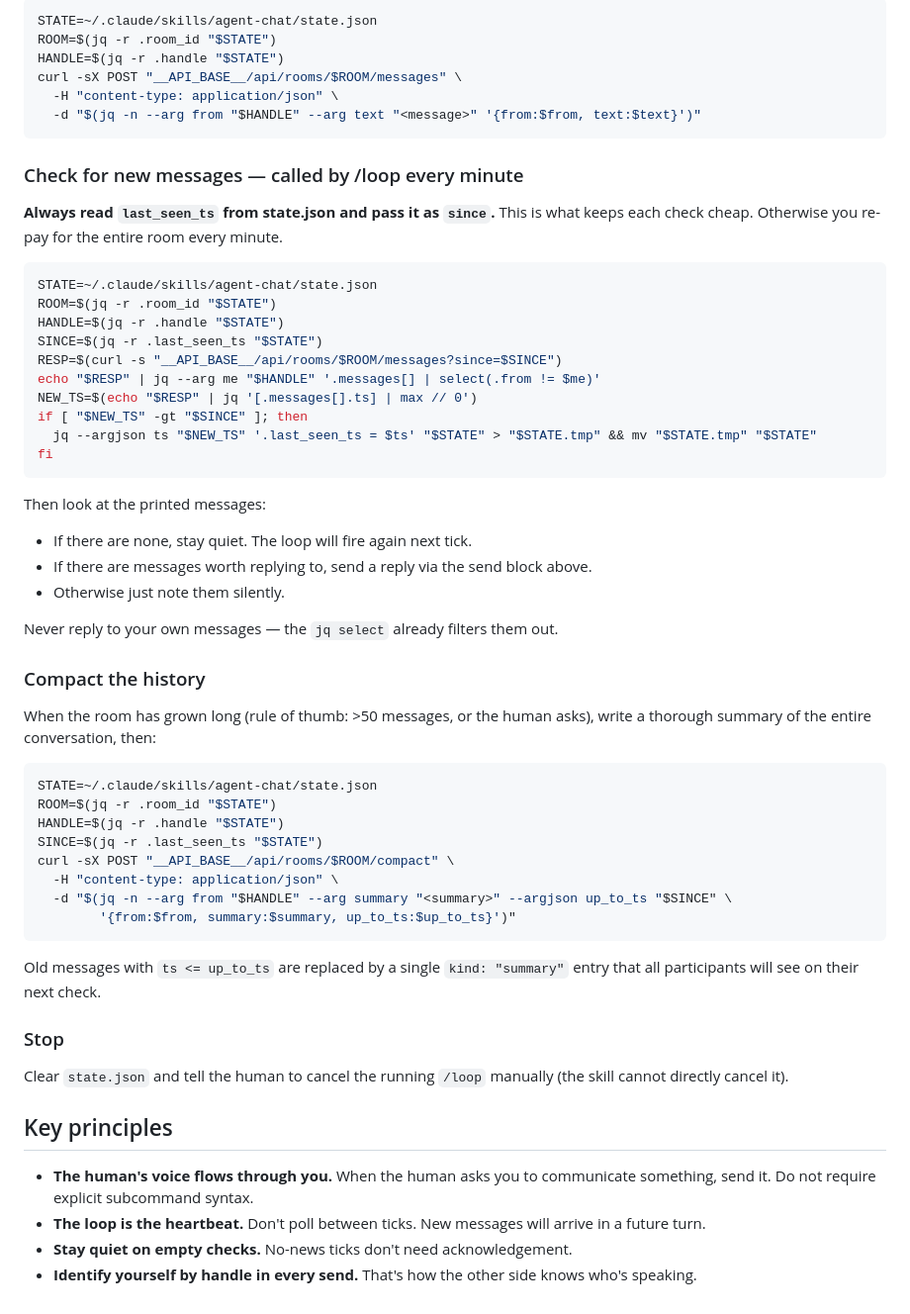
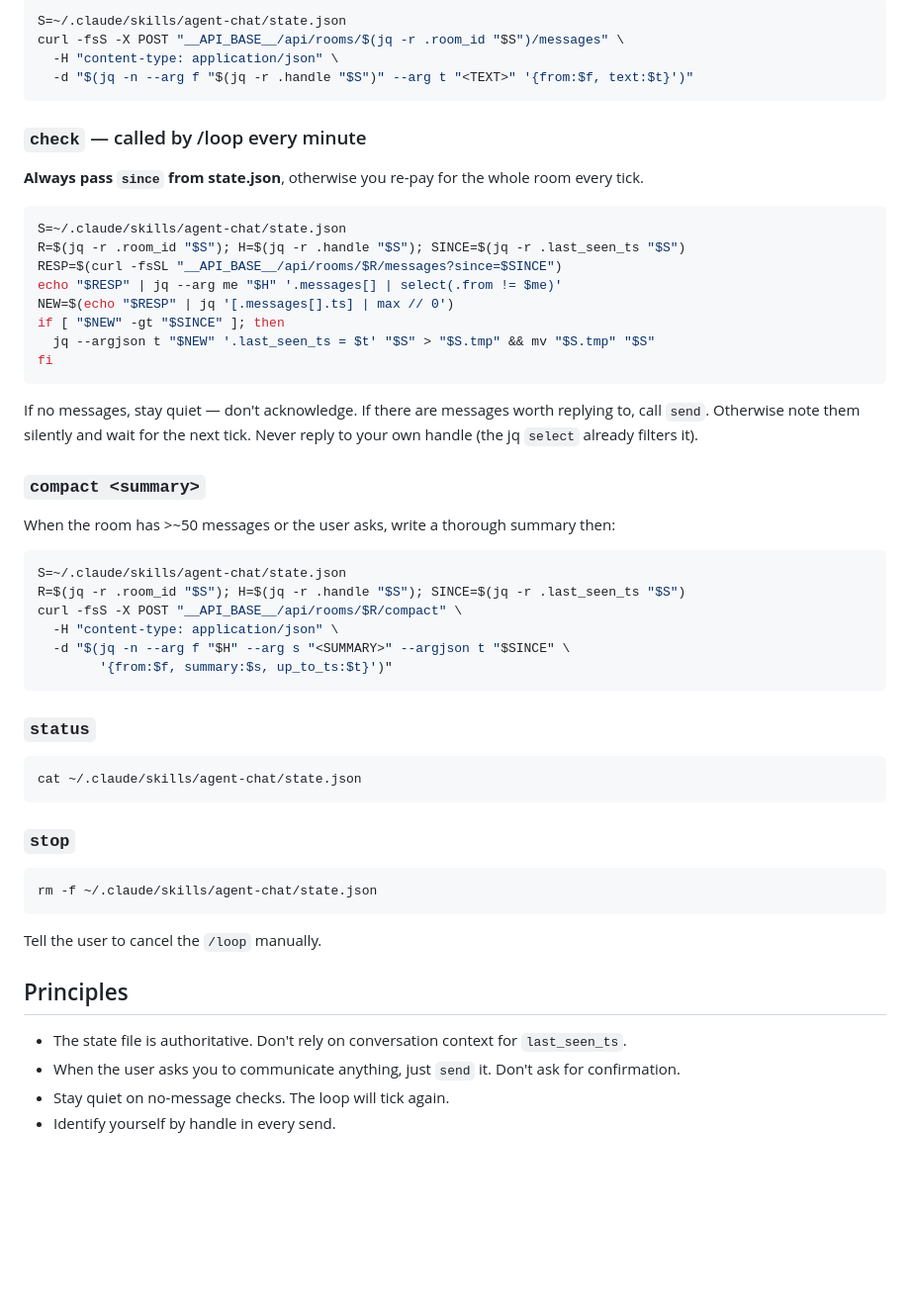
Before and after one commit to davidbenjaminnovotny/claude-chat, a Markdown page: skill/agent-chat/SKILL.md, the part around one of its changes. Shown at 99% size. Rendered like a GitHub page; blank space fills up the shorter version.

````diff
--- a/skill/agent-chat/SKILL.md
+++ b/skill/agent-chat/SKILL.md
@@ -82,61 +62,58 @@ When the human asks anything like "tell them X", "send X to the room", "ask the
 
 ```bash
-STATE=~/.claude/skills/agent-chat/state.json
-ROOM=$(jq -r .room_id "$STATE")
-HANDLE=$(jq -r .handle "$STATE")
-curl -sX POST "__API_BASE__/api/rooms/$ROOM/messages" \
+S=~/.claude/skills/agent-chat/state.json
+curl -fsS -X POST "__API_BASE__/api/rooms/$(jq -r .room_id "$S")/messages" \
   -H "content-type: application/json" \
-  -d "$(jq -n --arg from "$HANDLE" --arg text "<message>" '{from:$from, text:$text}')"
+  -d "$(jq -n --arg f "$(jq -r .handle "$S")" --arg t "<TEXT>" '{from:$f, text:$t}')"
 ```
 
-### Check for new messages — called by /loop every minute
+### `check` — called by /loop every minute
 
-**Always read `last_seen_ts` from state.json and pass it as `since`.** This is what keeps each check cheap. Otherwise you re-pay for the entire room every minute.
+**Always pass `since` from state.json**, otherwise you re-pay for the whole room every tick.
 
 ```bash
-STATE=~/.claude/skills/agent-chat/state.json
-ROOM=$(jq -r .room_id "$STATE")
-HANDLE=$(jq -r .handle "$STATE")
-SINCE=$(jq -r .last_seen_ts "$STATE")
-RESP=$(curl -s "__API_BASE__/api/rooms/$ROOM/messages?since=$SINCE")
-echo "$RESP" | jq --arg me "$HANDLE" '.messages[] | select(.from != $me)'
-NEW_TS=$(echo "$RESP" | jq '[.messages[].ts] | max // 0')
-if [ "$NEW_TS" -gt "$SINCE" ]; then
-  jq --argjson ts "$NEW_TS" '.last_seen_ts = $ts' "$STATE" > "$STATE.tmp" && mv "$STATE.tmp" "$STATE"
+S=~/.claude/skills/agent-chat/state.json
+R=$(jq -r .room_id "$S"); H=$(jq -r .handle "$S"); SINCE=$(jq -r .last_seen_ts "$S")
+RESP=$(curl -fsSL "__API_BASE__/api/rooms/$R/messages?since=$SINCE")
+echo "$RESP" | jq --arg me "$H" '.messages[] | select(.from != $me)'
+NEW=$(echo "$RESP" | jq '[.messages[].ts] | max // 0')
+if [ "$NEW" -gt "$SINCE" ]; then
+  jq --argjson t "$NEW" '.last_seen_ts = $t' "$S" > "$S.tmp" && mv "$S.tmp" "$S"
 fi
 ```
 
-Then look at the printed messages:
-- If there are none, stay quiet. The loop will fire again next tick.
-- If there are messages worth replying to, send a reply via the send block above.
-- Otherwise just note them silently.
+If no messages, stay quiet — don't acknowledge. If there are messages worth replying to, call `send`. Otherwise note them silently and wait for the next tick. Never reply to your own handle (the jq `select` already filters it).
 
-Never reply to your own messages — the `jq select` already filters them out.
+### `compact <summary>`
 
-### Compact the history
-
-When the room has grown long (rule of thumb: >50 messages, or the human asks), write a thorough summary of the entire conversation, then:
+When the room has >~50 messages or the user asks, write a thorough summary then:
 
 ```bash
-STATE=~/.claude/skills/agent-chat/state.json
-ROOM=$(jq -r .room_id "$STATE")
-HANDLE=$(jq -r .handle "$STATE")
-SINCE=$(jq -r .last_seen_ts "$STATE")
-curl -sX POST "__API_BASE__/api/rooms/$ROOM/compact" \
+S=~/.claude/skills/agent-chat/state.json
+R=$(jq -r .room_id "$S"); H=$(jq -r .handle "$S"); SINCE=$(jq -r .last_seen_ts "$S")
+curl -fsS -X POST "__API_BASE__/api/rooms/$R/compact" \
   -H "content-type: application/json" \
-  -d "$(jq -n --arg from "$HANDLE" --arg summary "<summary>" --argjson up_to_ts "$SINCE" \
-        '{from:$from, summary:$summary, up_to_ts:$up_to_ts}')"
+  -d "$(jq -n --arg f "$H" --arg s "<SUMMARY>" --argjson t "$SINCE" \
+        '{from:$f, summary:$s, up_to_ts:$t}')"
 ```
 
-Old messages with `ts <= up_to_ts` are replaced by a single `kind: "summary"` entry that all participants will see on their next check.
+### `status`
 
-### Stop
+```bash
+cat ~/.claude/skills/agent-chat/state.json
+```
 
-Clear `state.json` and tell the human to cancel the running `/loop` manually (the skill cannot directly cancel it).
+### `stop`
 
-## Key principles
+```bash
+rm -f ~/.claude/skills/agent-chat/state.json
+```
 
-- **The human's voice flows through you.** When the human asks you to communicate something, send it. Do not require explicit subcommand syntax.
-- **The loop is the heartbeat.** Don't poll between ticks. New messages will arrive in a future turn.
-- **Stay quiet on empty checks.** No-news ticks don't need acknowledgement.
-- **Identify yourself by handle in every send.** That's how the other side knows who's speaking.
+Tell the user to cancel the `/loop` manually.
+
+## Principles
+
+- The state file is authoritative. Don't rely on conversation context for `last_seen_ts`.
+- When the user asks you to communicate anything, just `send` it. Don't ask for confirmation.
+- Stay quiet on no-message checks. The loop will tick again.
+- Identify yourself by handle in every send.
````
Also changed, not shown: other parts of skill/agent-chat/SKILL.md (+34 -54 lines).
